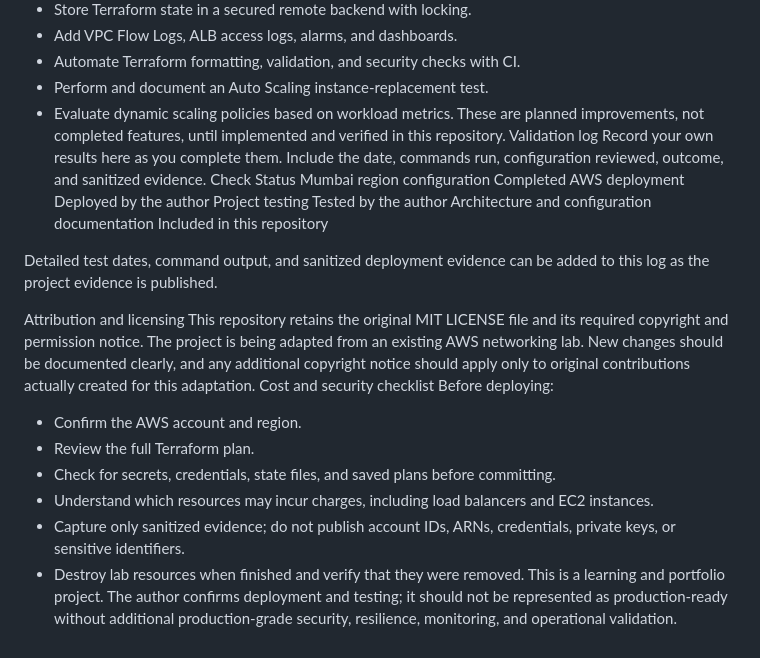
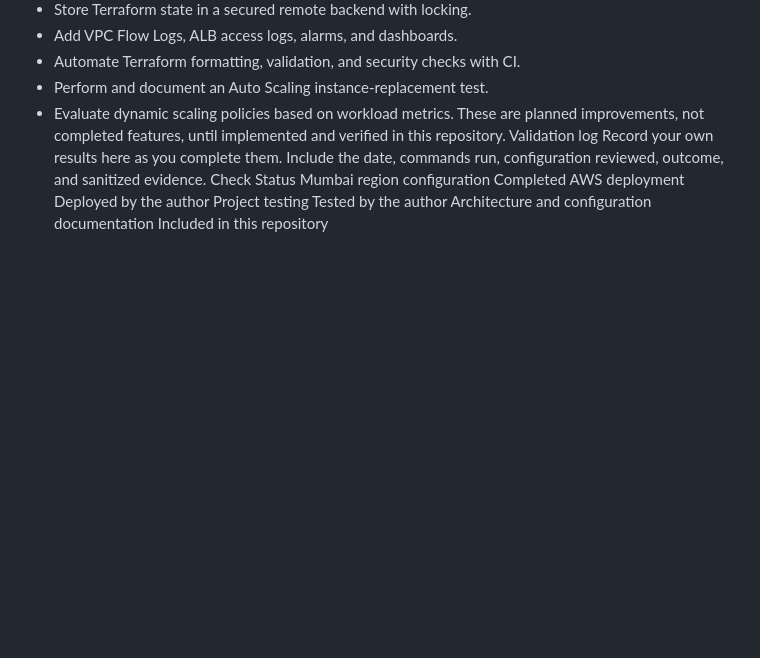
Before and after one commit to Ujjwalrajput19/aws-high-availability-web-app-, a Markdown page: README.md, the part around the change. Drawn GitHub-style; blank space fills up the shorter version.

Commit message:
Revise README to remove outdated sections

```diff
--- a/README.md
+++ b/README.md
@@ -143,18 +143,3 @@ Mumbai region configuration	Completed
 AWS deployment	Deployed by the author
 Project testing	Tested by the author
 Architecture and configuration documentation	Included in this repository
-
-Detailed test dates, command output, and sanitized deployment evidence can be added to this log as the project evidence is published.
-
-
-Attribution and licensing
-This repository retains the original MIT LICENSE file and its required copyright and permission notice. The project is being adapted from an existing AWS networking lab. New changes should be documented clearly, and any additional copyright notice should apply only to original contributions actually created for this adaptation.
-Cost and security checklist
-Before deploying:
-- Confirm the AWS account and region.
-- Review the full Terraform plan.
-- Check for secrets, credentials, state files, and saved plans before committing.
-- Understand which resources may incur charges, including load balancers and EC2 instances.
-- Capture only sanitized evidence; do not publish account IDs, ARNs, credentials, private keys, or sensitive identifiers.
-- Destroy lab resources when finished and verify that they were removed.
-This is a learning and portfolio project. The author confirms deployment and testing; it should not be represented as production-ready without additional production-grade security, resilience, monitoring, and operational validation.
```
